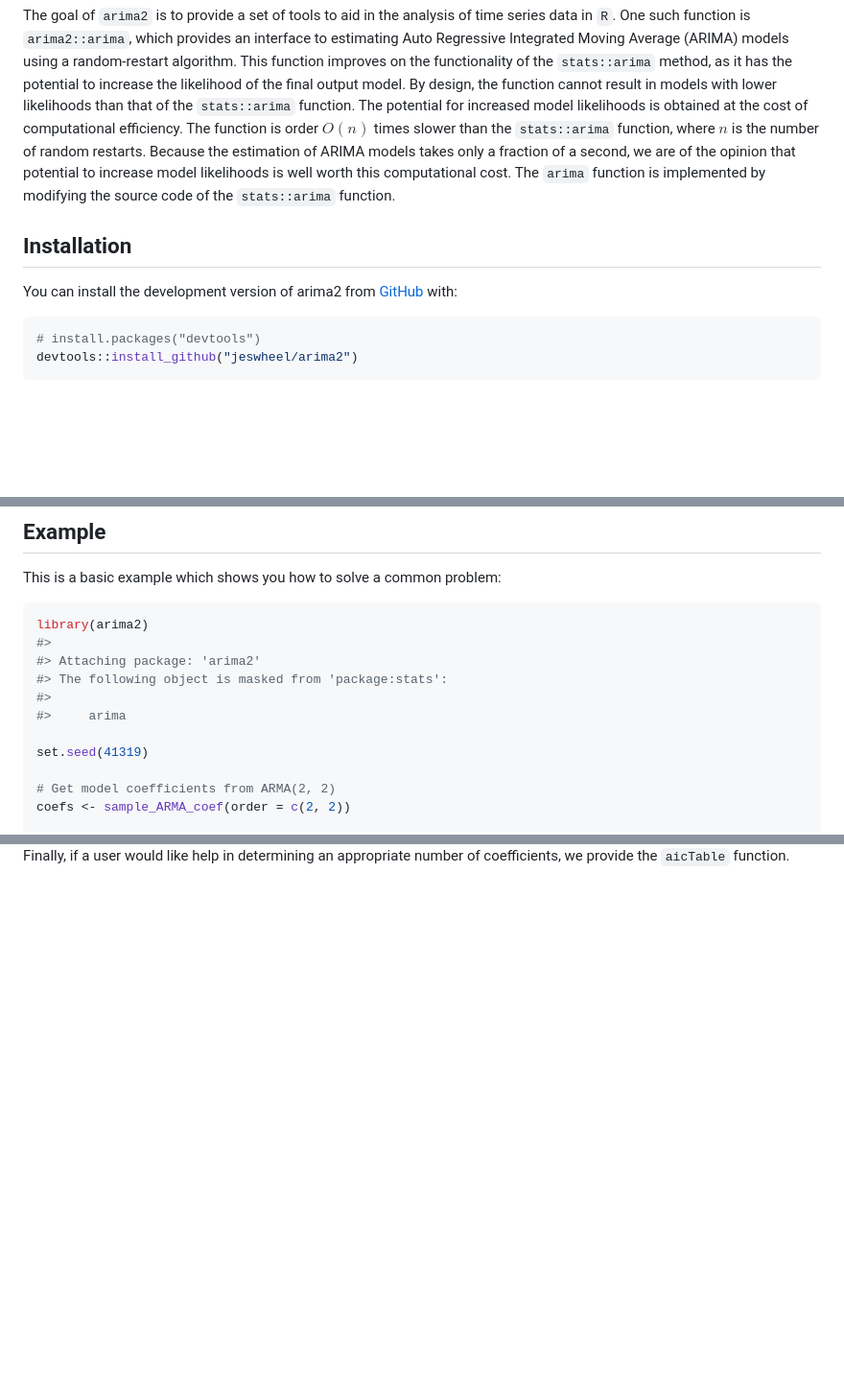
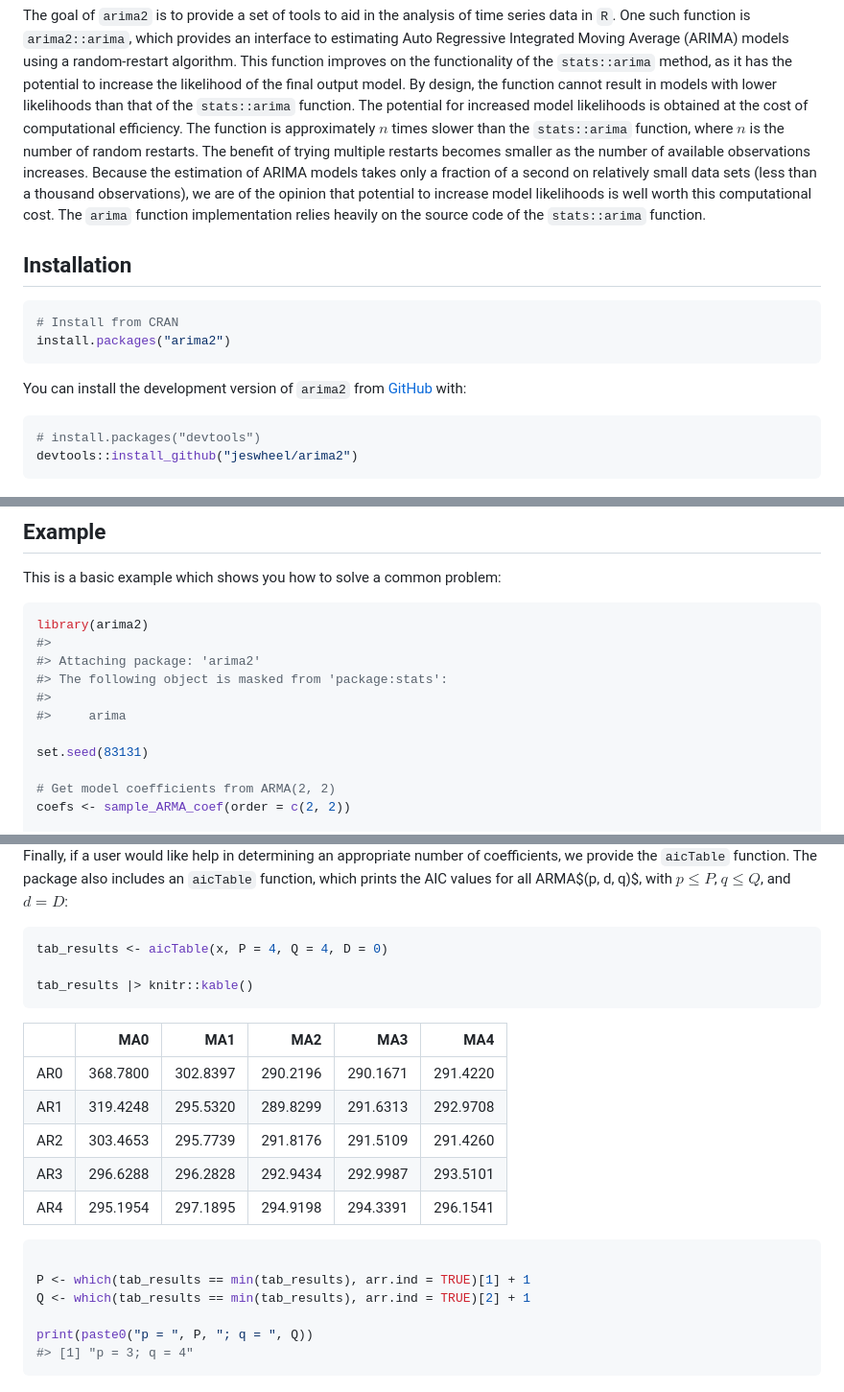
Before and after one commit to jeswheel/arima2, a Markdown page: README.md, 3 parts joined by grey strips. Shown at 96% size. Drawn GitHub-style; blank space fills up the shorter version.

````diff
--- a/README.md
+++ b/README.md
@@ -15,16 +15,24 @@ the potential to increase the likelihood of the final output model. By
 design, the function cannot result in models with lower likelihoods than
 that of the `stats::arima` function. The potential for increased model
 likelihoods is obtained at the cost of computational efficiency. The
-function is order $O(n)$ times slower than the `stats::arima` function,
-where $n$ is the number of random restarts. Because the estimation of
-ARIMA models takes only a fraction of a second, we are of the opinion
-that potential to increase model likelihoods is well worth this
-computational cost. The `arima` function is implemented by modifying the
-source code of the `stats::arima` function.
+function is approximately $n$ times slower than the `stats::arima`
+function, where $n$ is the number of random restarts. The benefit of
+trying multiple restarts becomes smaller as the number of available
+observations increases. Because the estimation of ARIMA models takes
+only a fraction of a second on relatively small data sets (less than a
+thousand observations), we are of the opinion that potential to increase
+model likelihoods is well worth this computational cost. The `arima`
+function implementation relies heavily on the source code of the
+`stats::arima` function.
 
 ## Installation
 
-You can install the development version of arima2 from
+``` r
+# Install from CRAN
+install.packages("arima2")
+```
+
+You can install the development version of `arima2` from
 [GitHub](https://github.com/) with:
 
 ``` r
@@ -44,7 +52,7 @@ library(arima2)
 #>
 #>     arima
 
-set.seed(41319)
+set.seed(83131)
 
 # Get model coefficients from ARMA(2, 2)
 coefs <- sample_ARMA_coef(order = c(2, 2))
@@ -97,3 +113,28 @@ plot(arma2, roots = TRUE)
 
 Finally, if a user would like help in determining an appropriate number
-of coefficients, we provide the `aicTable` function.
+of coefficients, we provide the `aicTable` function. The package also
+includes an `aicTable` function, which prints the AIC values for all
+ARMA$(p, d, q)$, with $p \leq P$, $q \leq Q$, and $d = D$:
+
+``` r
+tab_results <- aicTable(x, P = 4, Q = 4, D = 0)
+
+tab_results |> knitr::kable()
+```
+
+|     |      MA0 |      MA1 |      MA2 |      MA3 |      MA4 |
+|:----|---------:|---------:|---------:|---------:|---------:|
+| AR0 | 368.7800 | 302.8397 | 290.2196 | 290.1671 | 291.4220 |
+| AR1 | 319.4248 | 295.5320 | 289.8299 | 291.6313 | 292.9708 |
+| AR2 | 303.4653 | 295.7739 | 291.8176 | 291.5109 | 291.4260 |
+| AR3 | 296.6288 | 296.2828 | 292.9434 | 292.9987 | 293.5101 |
+| AR4 | 295.1954 | 297.1895 | 294.9198 | 294.3391 | 296.1541 |
+
+``` r
+
+P <- which(tab_results == min(tab_results), arr.ind = TRUE)[1] + 1
+Q <- which(tab_results == min(tab_results), arr.ind = TRUE)[2] + 1
+
+print(paste0("p = ", P, "; q = ", Q))
+#> [1] "p = 3; q = 4"
+```
````
Also changed, not shown: other parts of README.md (+19 -11 lines), man/figures/README-PlotARMAresults-1.png (added), man/figures/README-PlotARMAresults-2.png (added), 1 other file.
